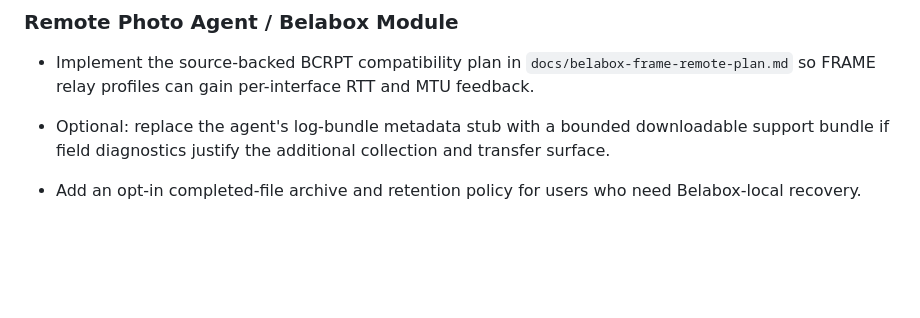
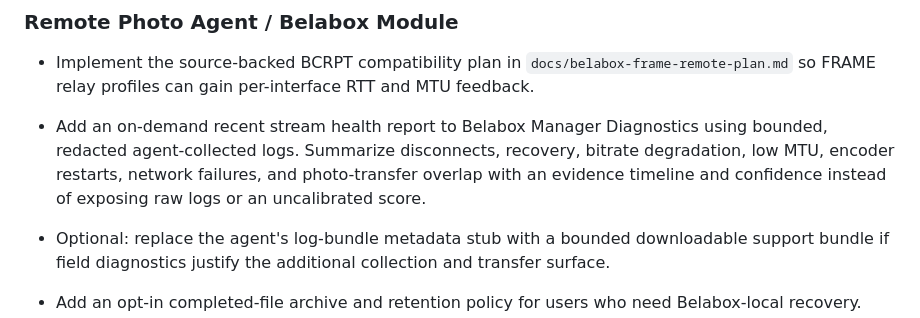
Before and after one commit to gall-levi-code/Syronius_FRAME, a Markdown page: docs/TODO.md, the part around the change. Rendered like a GitHub page; blank space fills up the shorter version.

Commit message:
Document Belabox stream health reporting

```diff
--- a/docs/TODO.md
+++ b/docs/TODO.md
@@ -102,6 +102,10 @@ removed.
 
 - Implement the source-backed BCRPT compatibility plan in `docs/belabox-frame-remote-plan.md` so
   FRAME relay profiles can gain per-interface RTT and MTU feedback.
+- Add an on-demand recent stream health report to Belabox Manager Diagnostics using bounded,
+  redacted agent-collected logs. Summarize disconnects, recovery, bitrate degradation, low MTU,
+  encoder restarts, network failures, and photo-transfer overlap with an evidence timeline and
+  confidence instead of exposing raw logs or an uncalibrated score.
 - Optional: replace the agent's log-bundle metadata stub with a bounded downloadable support bundle
   if field diagnostics justify the additional collection and transfer surface.
 
```
